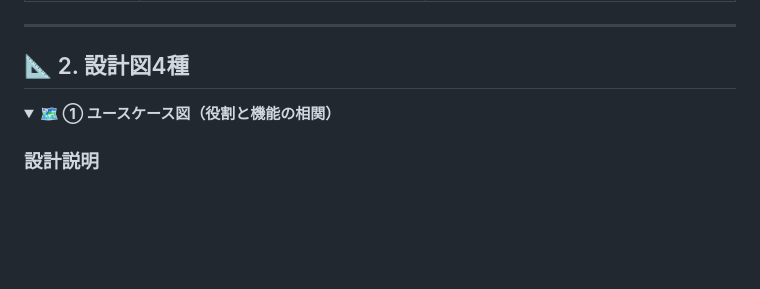
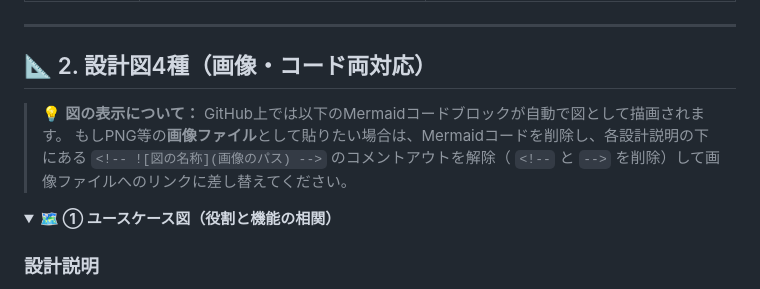
Before and after one commit to csso24061/shift_app, a Markdown page: README.md, the part around one of its changes. Rendered like a GitHub page; folded sections open; blank space fills up the shorter version.

Commit message:
設計図の追加

```diff
--- a/README.md
+++ b/README.md
@@ -37,7 +37,11 @@
 
 ---
 
-## 📐 2. 設計図4種
+## 📐 2. 設計図4種（画像・コード両対応）
+
+> 💡 **図の表示について：**
+> GitHub上では以下のMermaidコードブロックが自動で図として描画されます。
+> もしPNG等の**画像ファイル**として貼りたい場合は、Mermaidコードを削除し、各設計説明の下にある `<!-- ![図の名称](画像のパス) -->` のコメントアウトを解除（ `<!--` と `-->` を削除）して画像ファイルへのリンクに差し替えてください。
 
 <details>
 <summary><b>🗺️ ① ユースケース図（役割と機能の相関）</b></summary>
```
Also changed, not shown: other parts of README.md (+3 -0 lines).
